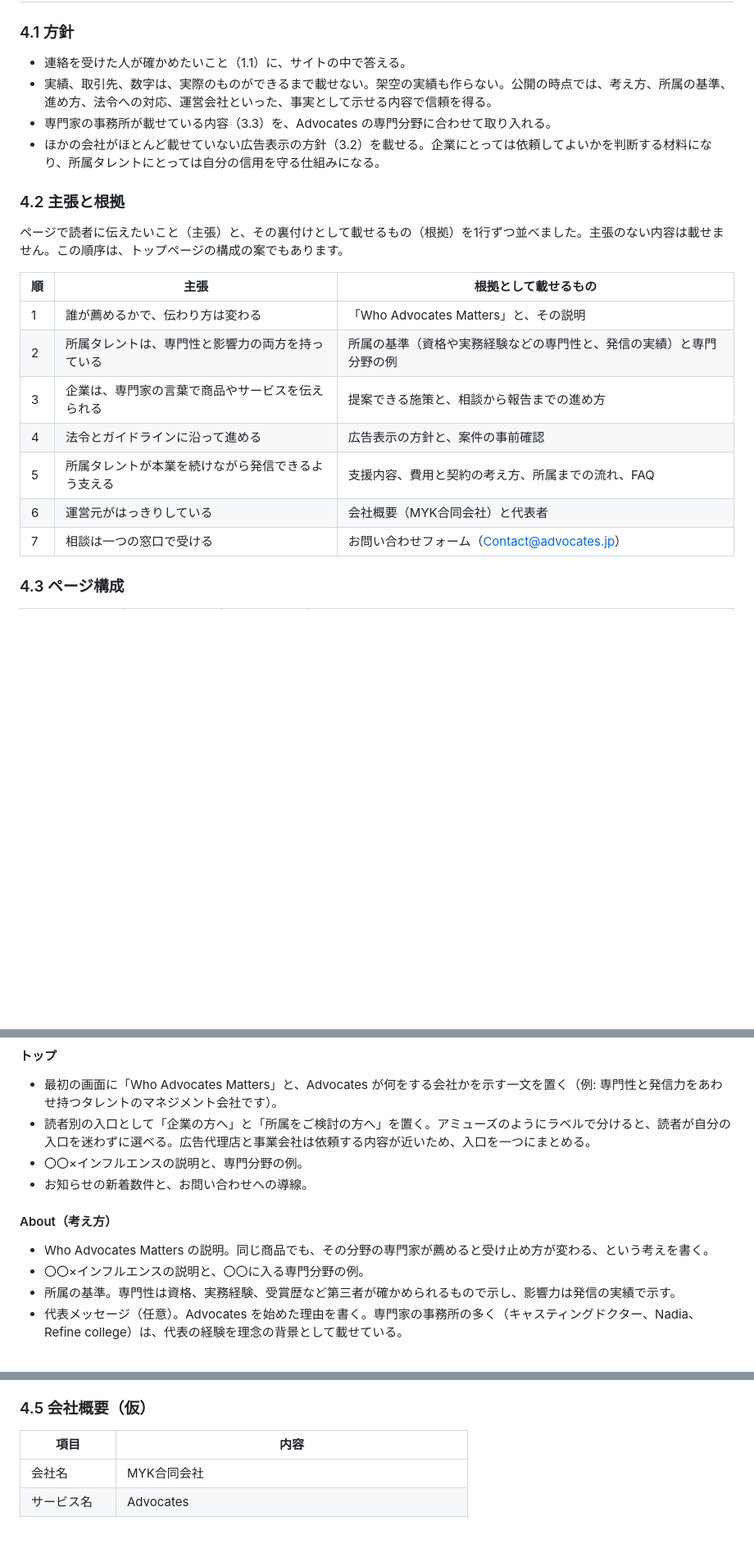
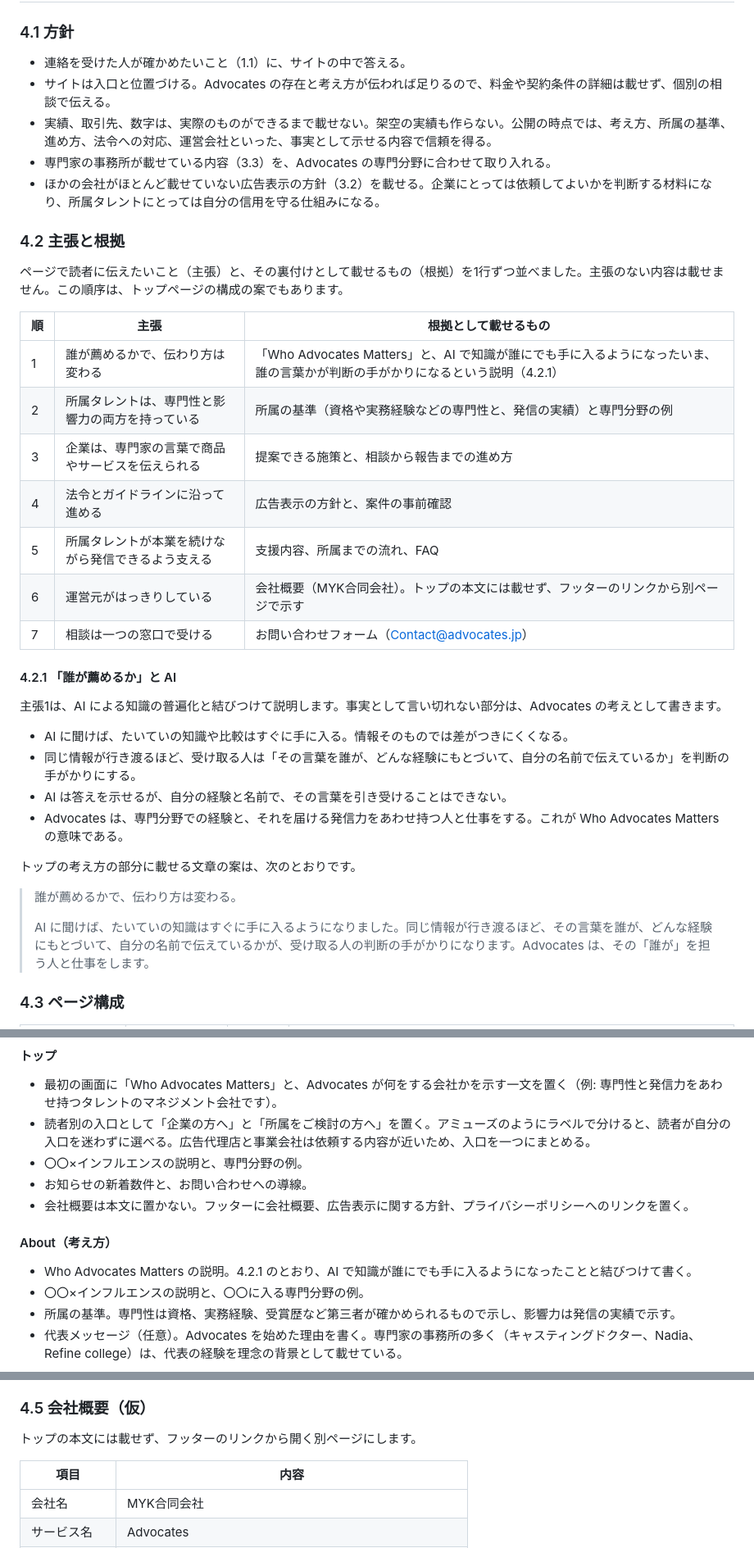
Before and after one commit to Ryumii/HARAHP, a Markdown page: docs/content-plan.md, 3 parts joined by grey strips. Shown at 82% size. Drawn GitHub-style; blank space fills up the shorter version.

```diff
--- a/docs/content-plan.md
+++ b/docs/content-plan.md
@@ -112,6 +112,7 @@ Advocates に最も近いのは、専門家を扱う事務所です（Refine col
 ### 4.1 方針
 
 - 連絡を受けた人が確かめたいこと（1.1）に、サイトの中で答える。
+- サイトは入口と位置づける。Advocates の存在と考え方が伝われば足りるので、料金や契約条件の詳細は載せず、個別の相談で伝える。
 - 実績、取引先、数字は、実際のものができるまで載せない。架空の実績も作らない。公開の時点では、考え方、所属の基準、進め方、法令への対応、運営会社といった、事実として示せる内容で信頼を得る。
 - 専門家の事務所が載せている内容（3.3）を、Advocates の専門分野に合わせて取り入れる。
 - ほかの会社がほとんど載せていない広告表示の方針（3.2）を載せる。企業にとっては依頼してよいかを判断する材料になり、所属タレントにとっては自分の信用を守る仕組みになる。
@@ -122,13 +123,28 @@ Advocates に最も近いのは、専門家を扱う事務所です（Refine col
 
 | 順 | 主張 | 根拠として載せるもの |
 | --- | --- | --- |
-| 1 | 誰が薦めるかで、伝わり方は変わる | 「Who Advocates Matters」と、その説明 |
+| 1 | 誰が薦めるかで、伝わり方は変わる | 「Who Advocates Matters」と、AI で知識が誰にでも手に入るようになったいま、誰の言葉かが判断の手がかりになるという説明（4.2.1） |
 | 2 | 所属タレントは、専門性と影響力の両方を持っている | 所属の基準（資格や実務経験などの専門性と、発信の実績）と専門分野の例 |
 | 3 | 企業は、専門家の言葉で商品やサービスを伝えられる | 提案できる施策と、相談から報告までの進め方 |
 | 4 | 法令とガイドラインに沿って進める | 広告表示の方針と、案件の事前確認 |
-| 5 | 所属タレントが本業を続けながら発信できるよう支える | 支援内容、費用と契約の考え方、所属までの流れ、FAQ |
-| 6 | 運営元がはっきりしている | 会社概要（MYK合同会社）と代表者 |
+| 5 | 所属タレントが本業を続けながら発信できるよう支える | 支援内容、所属までの流れ、FAQ |
+| 6 | 運営元がはっきりしている | 会社概要（MYK合同会社）。トップの本文には載せず、フッターのリンクから別ページで示す |
 | 7 | 相談は一つの窓口で受ける | お問い合わせフォーム（Contact@advocates.jp） |
+
+#### 4.2.1 「誰が薦めるか」と AI
+
+主張1は、AI による知識の普遍化と結びつけて説明します。事実として言い切れない部分は、Advocates の考えとして書きます。
+
+- AI に聞けば、たいていの知識や比較はすぐに手に入る。情報そのものでは差がつきにくくなる。
+- 同じ情報が行き渡るほど、受け取る人は「その言葉を誰が、どんな経験にもとづいて、自分の名前で伝えているか」を判断の手がかりにする。
+- AI は答えを示せるが、自分の経験と名前で、その言葉を引き受けることはできない。
+- Advocates は、専門分野での経験と、それを届ける発信力をあわせ持つ人と仕事をする。これが Who Advocates Matters の意味である。
+
+トップの考え方の部分に載せる文章の案は、次のとおりです。
+
+> 誰が薦めるかで、伝わり方は変わる。
+>
+> AI に聞けば、たいていの知識はすぐに手に入るようになりました。同じ情報が行き渡るほど、その言葉を誰が、どんな経験にもとづいて、自分の名前で伝えているかが、受け取る人の判断の手がかりになります。Advocates は、その「誰が」を担う人と仕事をします。
 
 ### 4.3 ページ構成
 
@@ -155,10 +171,11 @@ Advocates に最も近いのは、専門家を扱う事務所です（Refine col
 - 読者別の入口として「企業の方へ」と「所属をご検討の方へ」を置く。アミューズのようにラベルで分けると、読者が自分の入口を迷わずに選べる。広告代理店と事業会社は依頼する内容が近いため、入口を一つにまとめる。
 - 〇〇×インフルエンスの説明と、専門分野の例。
 - お知らせの新着数件と、お問い合わせへの導線。
+- 会社概要は本文に置かない。フッターに会社概要、広告表示に関する方針、プライバシーポリシーへのリンクを置く。
 
 #### About（考え方）
 
-- Who Advocates Matters の説明。同じ商品でも、その分野の専門家が薦めると受け止め方が変わる、という考えを書く。
+- Who Advocates Matters の説明。4.2.1 のとおり、AI で知識が誰にでも手に入るようになったことと結びつけて書く。
 - 〇〇×インフルエンスの説明と、〇〇に入る専門分野の例。
 - 所属の基準。専門性は資格、実務経験、受賞歴など第三者が確かめられるもので示し、影響力は発信の実績で示す。
 - 代表メッセージ（任意）。Advocates を始めた理由を書く。専門家の事務所の多く（キャスティングドクター、Nadia、Refine college）は、代表の経験を理念の背景として載せている。
@@ -191,6 +208,8 @@ Advocates に最も近いのは、専門家を扱う事務所です（Refine col
 - 専門家としての信用を損なうおそれのある案件は、事前の確認で断る（シンサツマエの方針を参考にする）。
 
 ### 4.5 会社概要（仮）
+
+トップの本文には載せず、フッターのリンクから開く別ページにします。
 
 | 項目 | 内容 |
 | --- | --- |
```
Also changed, not shown: other parts of docs/content-plan.md (+28 -18 lines).
